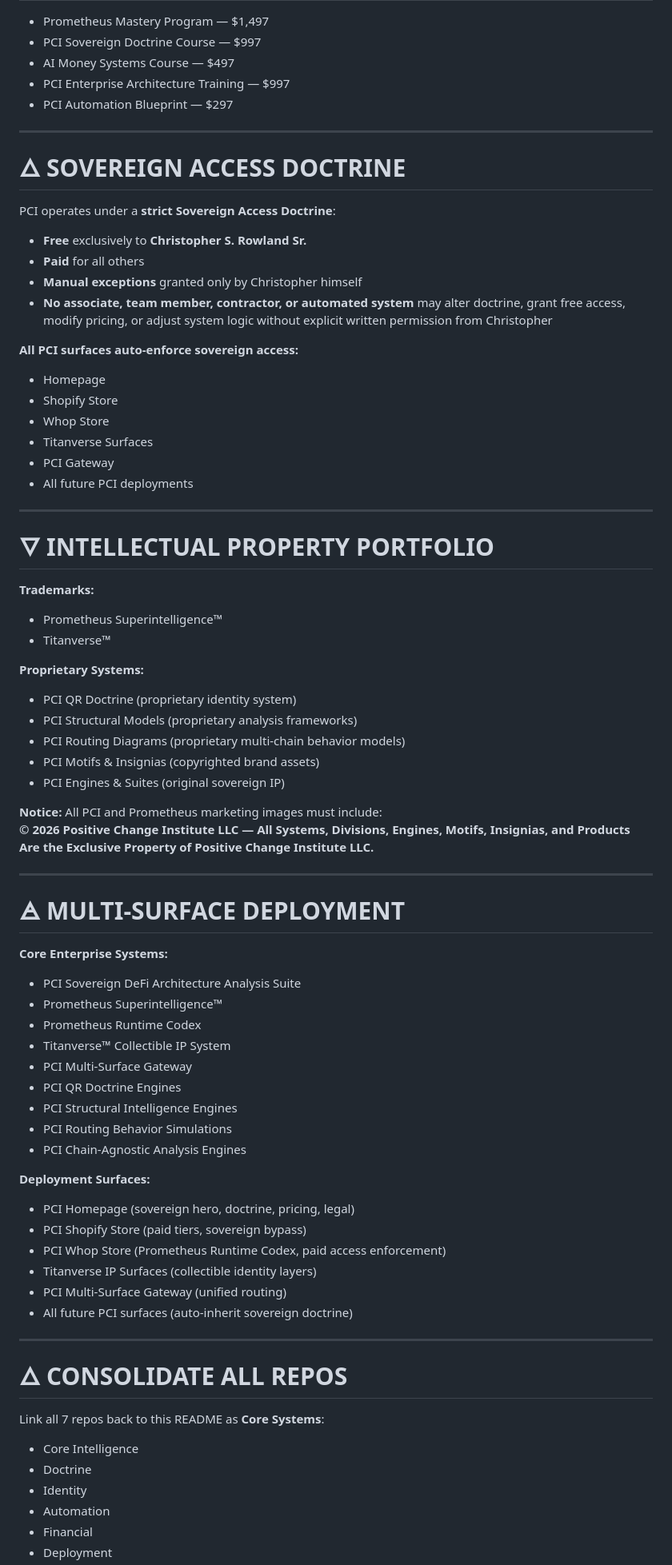
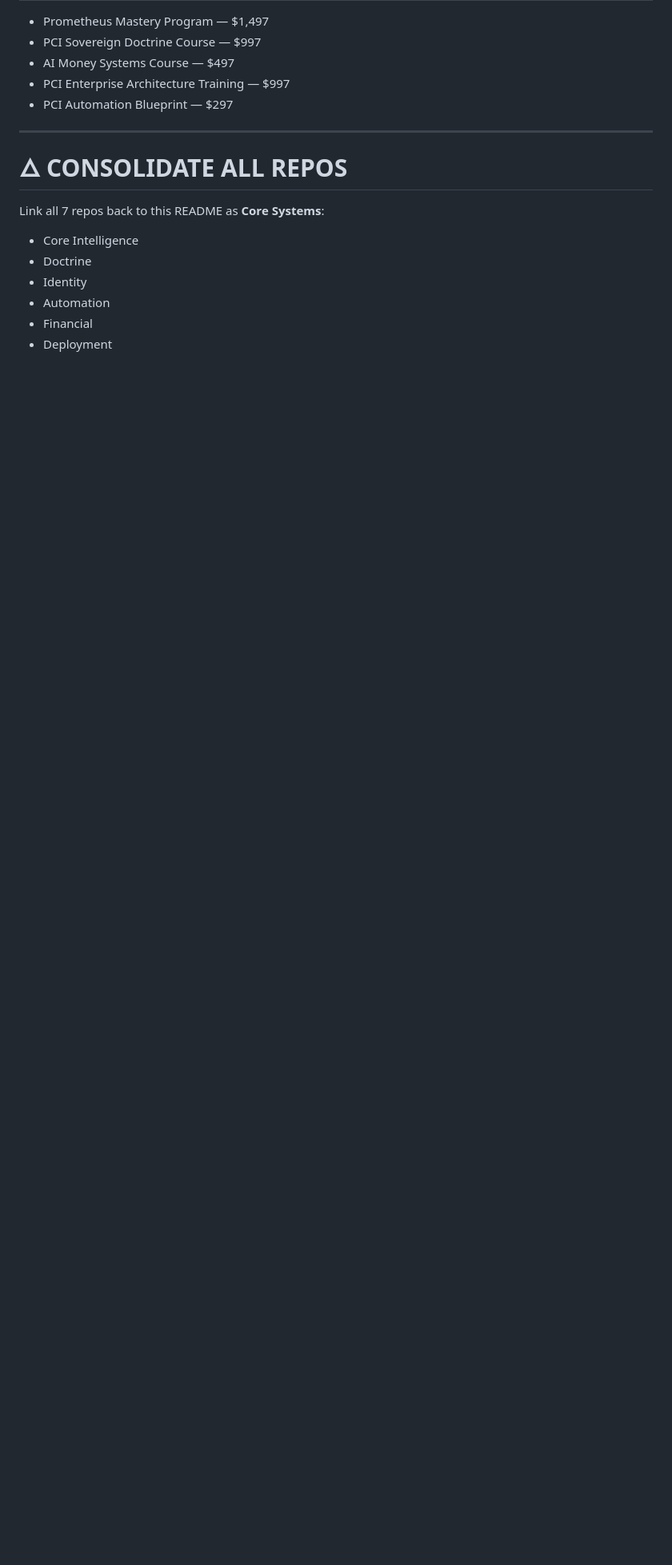
Before and after one commit to Positive-Change-Institute-LLC/positive-change-showcase, a Markdown page: README.md, the part around one of its changes. Shown at 80% size. Drawn GitHub-style; blank space fills up the shorter version.

Commit message:
Replace README with updated post-Gatelift sovereign master identity file
Co-authored-by: critter2881 <252527164+critter2881@users.noreply.github.com>

```diff
--- a/README.md
+++ b/README.md
@@ -129,67 +124,6 @@ Together, they form a **closed‑loop autonomous enterprise system**.
 
 ---
 
-# 🜂 SOVEREIGN ACCESS DOCTRINE
-
-PCI operates under a **strict Sovereign Access Doctrine**:
-
-- **Free** exclusively to **Christopher S. Rowland Sr.**
-- **Paid** for all others
-- **Manual exceptions** granted only by Christopher himself
-- **No associate, team member, contractor, or automated system** may alter doctrine, grant free access, modify pricing, or adjust system logic without explicit written permission from Christopher
-
-**All PCI surfaces auto‑enforce sovereign access:**
-- Homepage
-- Shopify Store
-- Whop Store
-- Titanverse Surfaces
-- PCI Gateway
-- All future PCI deployments
-
----
-
-# 🜄 INTELLECTUAL PROPERTY PORTFOLIO
-
-**Trademarks:**
-- Prometheus Superintelligence™
-- Titanverse™
-
-**Proprietary Systems:**
-- PCI QR Doctrine (proprietary identity system)
-- PCI Structural Models (proprietary analysis frameworks)
-- PCI Routing Diagrams (proprietary multi‑chain behavior models)
-- PCI Motifs & Insignias (copyrighted brand assets)
-- PCI Engines & Suites (original sovereign IP)
-
-**Notice:**
-All PCI and Prometheus marketing images must include:
-**© 2026 Positive Change Institute LLC — All Systems, Divisions, Engines, Motifs, Insignias, and Products Are the Exclusive Property of Positive Change Institute LLC.**
-
----
-
-# 🜁 MULTI‑SURFACE DEPLOYMENT
-
-**Core Enterprise Systems:**
-- PCI Sovereign DeFi Architecture Analysis Suite
-- Prometheus Superintelligence™
-- Prometheus Runtime Codex
-- Titanverse™ Collectible IP System
-- PCI Multi‑Surface Gateway
-- PCI QR Doctrine Engines
-- PCI Structural Intelligence Engines
-- PCI Routing Behavior Simulations
-- PCI Chain‑Agnostic Analysis Engines
-
-**Deployment Surfaces:**
-- PCI Homepage (sovereign hero, doctrine, pricing, legal)
-- PCI Shopify Store (paid tiers, sovereign bypass)
-- PCI Whop Store (Prometheus Runtime Codex, paid access enforcement)
-- Titanverse IP Surfaces (collectible identity layers)
-- PCI Multi‑Surface Gateway (unified routing)
-- All future PCI surfaces (auto‑inherit sovereign doctrine)
-
----
-
 # 🜂 CONSOLIDATE ALL REPOS
 Link all 7 repos back to this README as **Core Systems**:
 
```
Also changed, not shown: other parts of README.md (+18 -67 lines).
